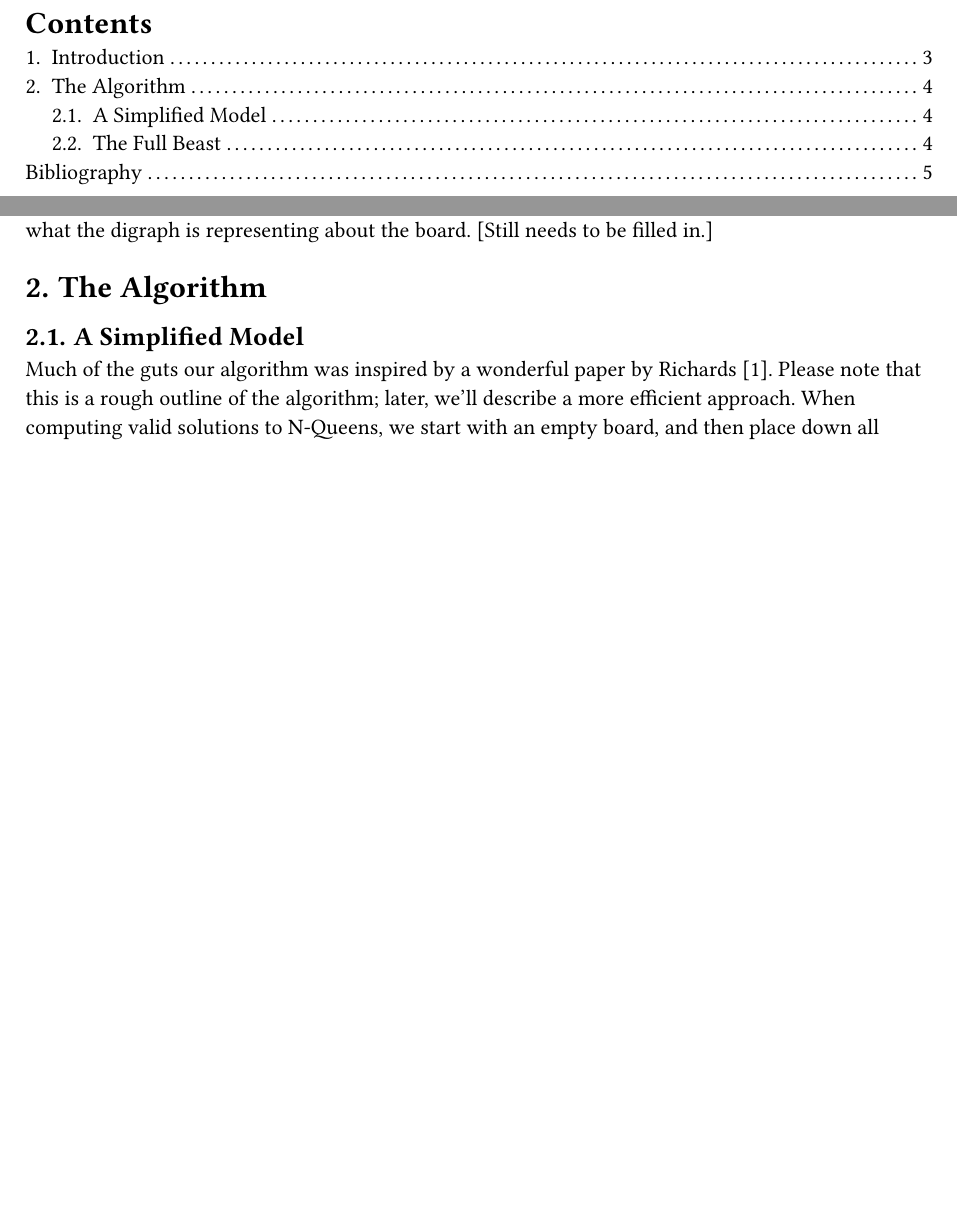
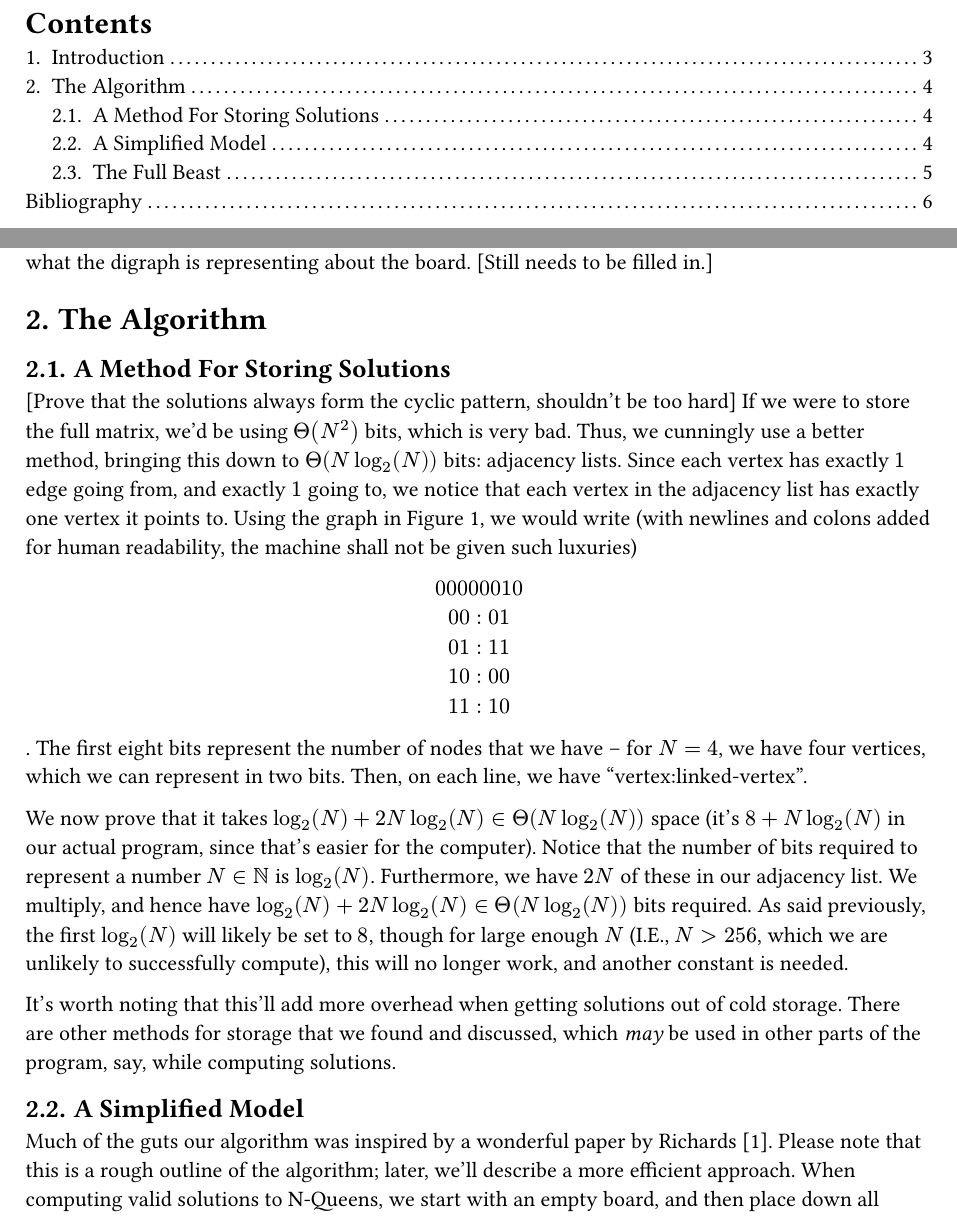
Before and after one commit to AowynB/NQueens, a Typst document (write-up/write-up.typ): two parts of pages 2 and 4 of 5 before the commit and two parts of pages 2 and 4 of 6 after it, joined at a grey line, cut so that both start at the same text, the shorter picture padded with empty space. The pictures show the PDF file write-up/write-up.pdf that the author committed with the source.

Commit message:
Wrote about the storage methods.

```diff
--- a/write-up/write-up.typ
+++ b/write-up/write-up.typ
@@ -79,6 +80,24 @@ First, we need to understand what the digraph is representing about the board.
 [Still needs to be filled in.]
 
 = The Algorithm
+== A Method For Storing Solutions
+[Prove that the solutions always form the cyclic pattern, shouldn't be too hard]
+If we were to store the full matrix, we'd be using $Theta(N^2)$ bits, which is very bad.
+Thus, we cunningly use a better method, bringing this down to $Theta(N log_2(N))$ bits: adjacency lists.
+Since each vertex has exactly $1$ edge going from, and exactly $1$ going to, we notice that each vertex in the adjacency list has exactly one vertex it points to.
+Using the graph in @N4Sol1, we would write (with newlines and colons added for human readability, the machine shall not be given such luxuries) $ 00000010\ 00:01\ 01:11\ 10:00\ 11:10 $.
+The first eight bits represent the number of nodes that we have -- for $N = 4$, we have four vertices, which we can represent in two bits.
+Then, on each line, we have "vertex:linked-vertex".
+
+We now prove that it takes $log_2(N) + 2N log_2(N) in Theta(N log_2(N))$ space (it's $8 + N log_2(N)$ in our actual program, since that's easier for the computer).
+Notice that the number of bits required to represent a number $N in NN$ is $log_2(N)$.
+Furthermore, we have $2N$ of these in our adjacency list.
+We multiply, and hence have $log_2(N) + 2N log_2(N) in Theta(N log_2(N))$ bits required.
+As said previously, the first $log_2(N)$ will likely be set to $8$, though for large enough $N$ (I.E., $N > 256$, which we are unlikely to successfully compute), this will no longer work, and another constant is needed.
+
+It's worth noting that this'll add more overhead when getting solutions out of cold storage.
+There are other methods for storage that we found and discussed, which #emph[may] be used in other parts of the program, say, while computing solutions.
+
 == A Simplified Model
 Much of the guts our algorithm was inspired by a wonderful paper by Richards @AlgorithmIdea.
 Please note that this is a rough outline of the algorithm; later, we'll describe a more efficient approach.
```
Also changed, not shown: write-up/write-up.pdf, write-up/write-up.typ (5 more changed lines).
